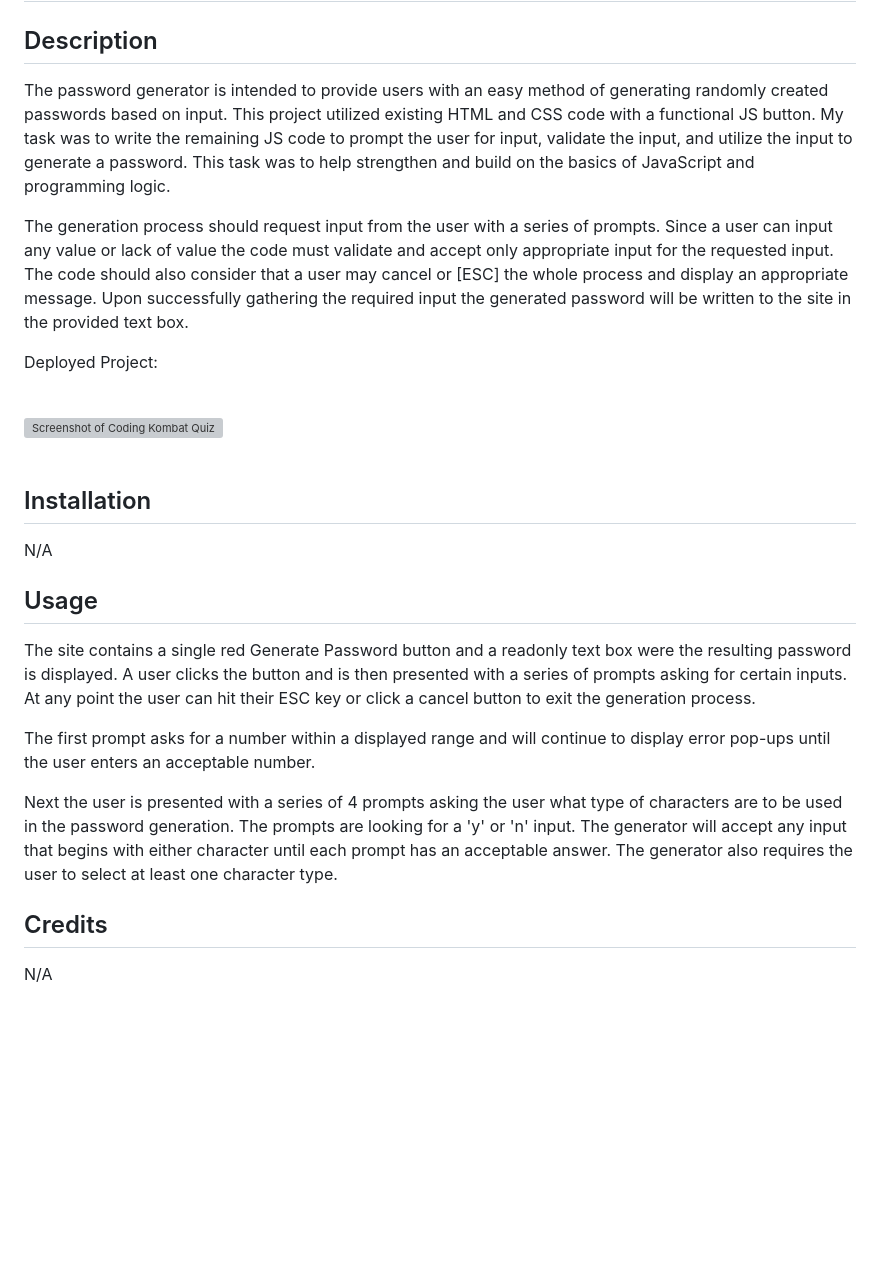
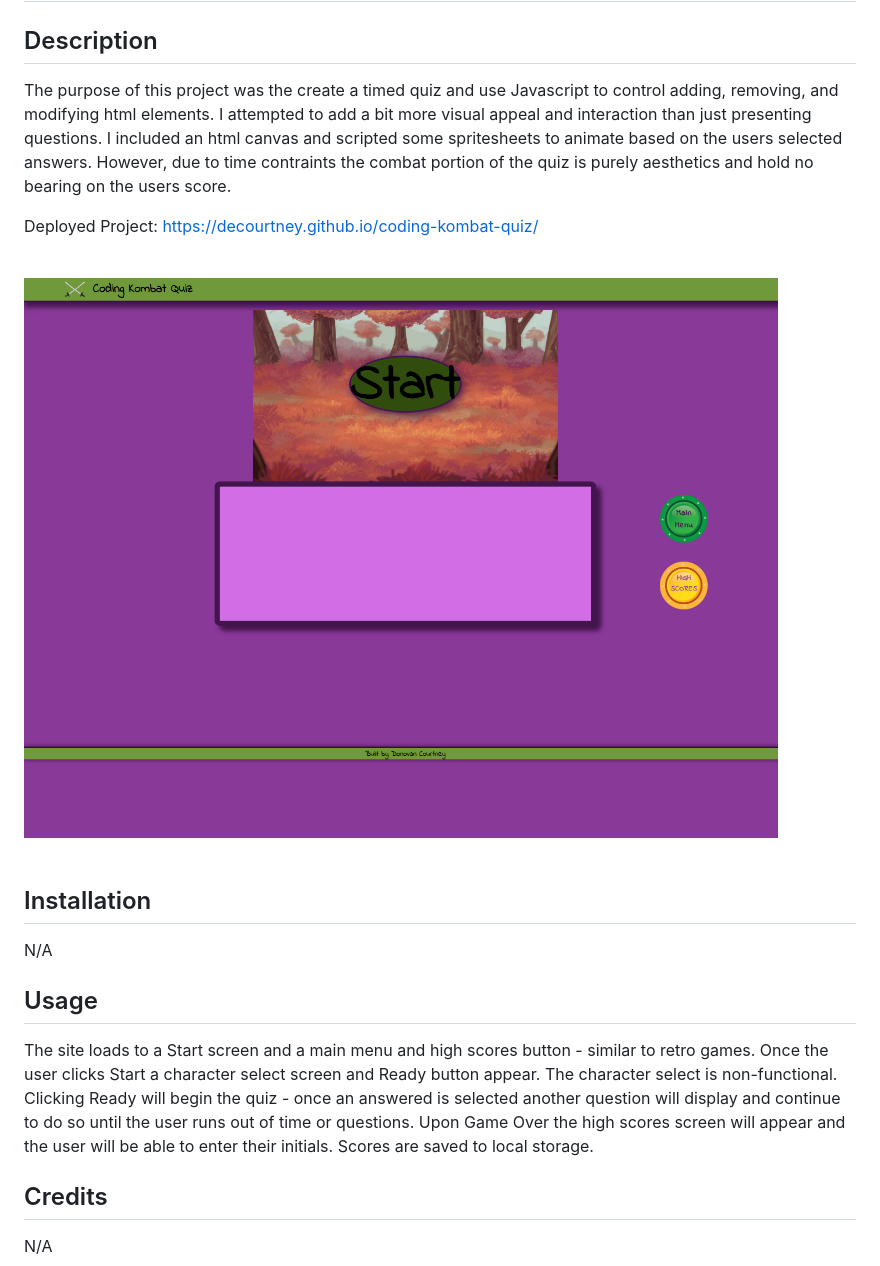
Before and after one commit to decourtney/04-code-quiz, a Markdown page: README.md, the part around the change. Drawn GitHub-style; pictures changed too: assets/images/coding-kombat-quiz.png (added); blank space fills up the shorter version; grey boxes are pictures that could not be loaded.

```diff
--- a/README.md
+++ b/README.md
@@ -1,16 +1,14 @@
 # Coding Kombat Quiz
 
 ## Description
-The password generator is intended to provide users with an easy method of generating randomly created passwords based on input. This project utilized existing HTML and CSS code with a functional JS button. My task was to write the remaining JS code to prompt the user for input, validate the input, and utilize the input to generate a password. This task was to help strengthen and build on the basics of JavaScript and programming logic.
+The purpose of this project was the create a timed quiz and use Javascript to control adding, removing, and modifying html elements.
+I attempted to add a bit more visual appeal and interaction than just presenting questions. I included an html canvas and scripted some spritesheets to animate based on the users selected answers. However, due to time contraints the combat portion of the quiz is purely aesthetics and hold no bearing on the users score.
 
-The generation process should request input from the user with a series of prompts. Since a user can input any value or lack of value the code must validate and accept only appropriate input for the requested input. The code should also consider that a user may cancel or [ESC] the whole process and display an appropriate message. Upon successfully gathering the required input the generated password will be written to the site in the provided text box.
-
-
-Deployed Project:
+Deployed Project: https://decourtney.github.io/coding-kombat-quiz/
 
 <br>
     <div>
-        <img src="./assets/images/codingKombatQuizSS.png" target="_blank" alt="Screenshot of Coding Kombat Quiz" style="max-width: 300px; display: block;" />
+        <img src="./assets/images/coding-kombat-quiz.png" target="_blank" alt="Screenshot of Coding Kombat Quiz" style="max-width: 300px; display: block;" />
     </div>
 <br>
 
@@ -20,11 +18,7 @@ N/A
 
 ## Usage
 
-The site contains a single red Generate Password button and a readonly text box were the resulting password is displayed. A user clicks the button and is then presented with a series of prompts asking for certain inputs. At any point the user can hit their ESC key or click a cancel button to exit the generation process.
-
-The first prompt asks for a number within a displayed range and will continue to display error pop-ups until the user enters an acceptable number.
-
-Next the user is presented with a series of 4 prompts asking the user what type of characters are to be used in the password generation. The prompts are looking for a 'y' or 'n' input. The generator will accept any input that begins with either character until each prompt has an acceptable answer. The generator also requires the user to select at least one character type.
+The site loads to a Start screen and a main menu and high scores button - similar to retro games. Once the user clicks Start a character select screen and Ready button appear. The character select is non-functional. Clicking Ready will begin the quiz - once an answered is selected another question will display and continue to do so until the user runs out of time or questions. Upon Game Over the high scores screen will appear and the user will be able to enter their initials. Scores are saved to local storage.
 
 ## Credits
 
```
Also changed, not shown: 5 other files.
